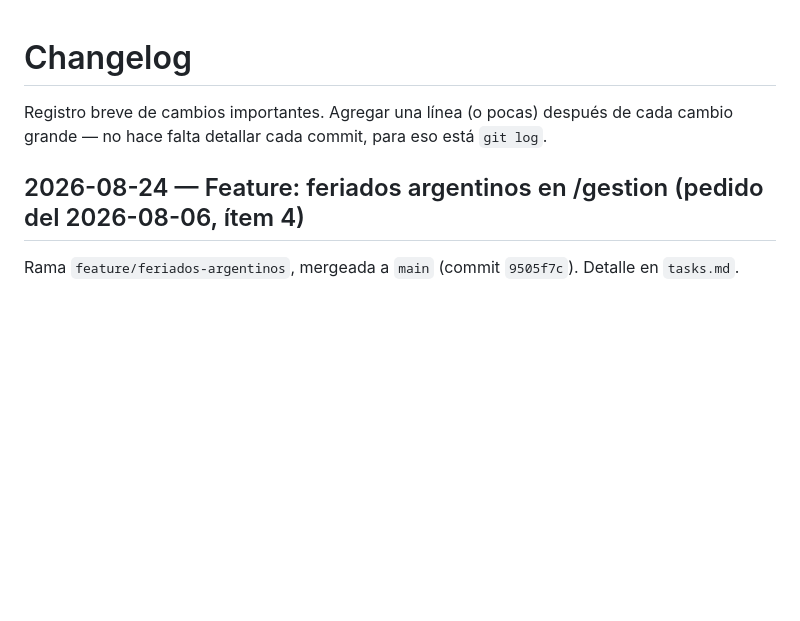
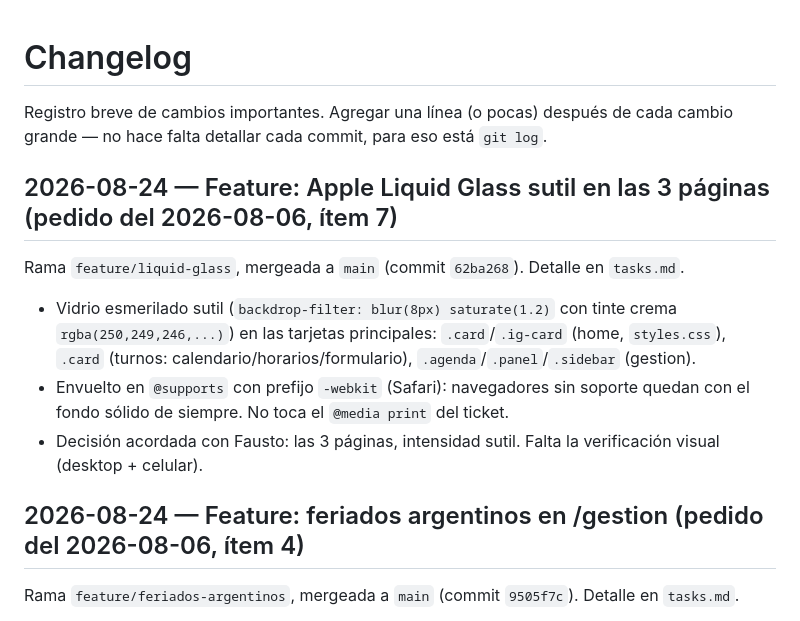
Before and after one commit to faustovinzon9-art/od-francovinzon, a Markdown page: changelog.md, the part around the change. Drawn GitHub-style; blank space fills up the shorter version.

Commit message:
docs: Liquid Glass y feriados marcados como implementados (tasks + changelog)

```diff
--- a/changelog.md
+++ b/changelog.md
@@ -2,7 +2,16 @@
 
 Registro breve de cambios importantes. Agregar una línea (o pocas) después de cada cambio grande — no hace falta detallar cada commit, para eso está `git log`.
 
+## 2026-08-24 — Feature: Apple Liquid Glass sutil en las 3 páginas (pedido del 2026-08-06, ítem 7)
+
+Rama `feature/liquid-glass`, mergeada a `main` (commit `62ba268`). Detalle en `tasks.md`.
+
+- Vidrio esmerilado sutil (`backdrop-filter: blur(8px) saturate(1.2)` con tinte crema `rgba(250,249,246,...)`) en las tarjetas principales: `.card`/`.ig-card` (home, `styles.css`), `.card` (turnos: calendario/horarios/formulario), `.agenda`/`.panel`/`.sidebar` (gestion).
+- Envuelto en `@supports` con prefijo `-webkit` (Safari): navegadores sin soporte quedan con el fondo sólido de siempre. No toca el `@media print` del ticket.
+- Decisión acordada con Fausto: las 3 páginas, intensidad sutil. Falta la verificación visual (desktop + celular).
+
 ## 2026-08-24 — Feature: feriados argentinos en /gestion (pedido del 2026-08-06, ítem 4)
+
 
 Rama `feature/feriados-argentinos`, mergeada a `main` (commit `9505f7c`). Detalle en `tasks.md`.
 
```
Also changed, not shown: tasks.md (+3 -3 lines).
